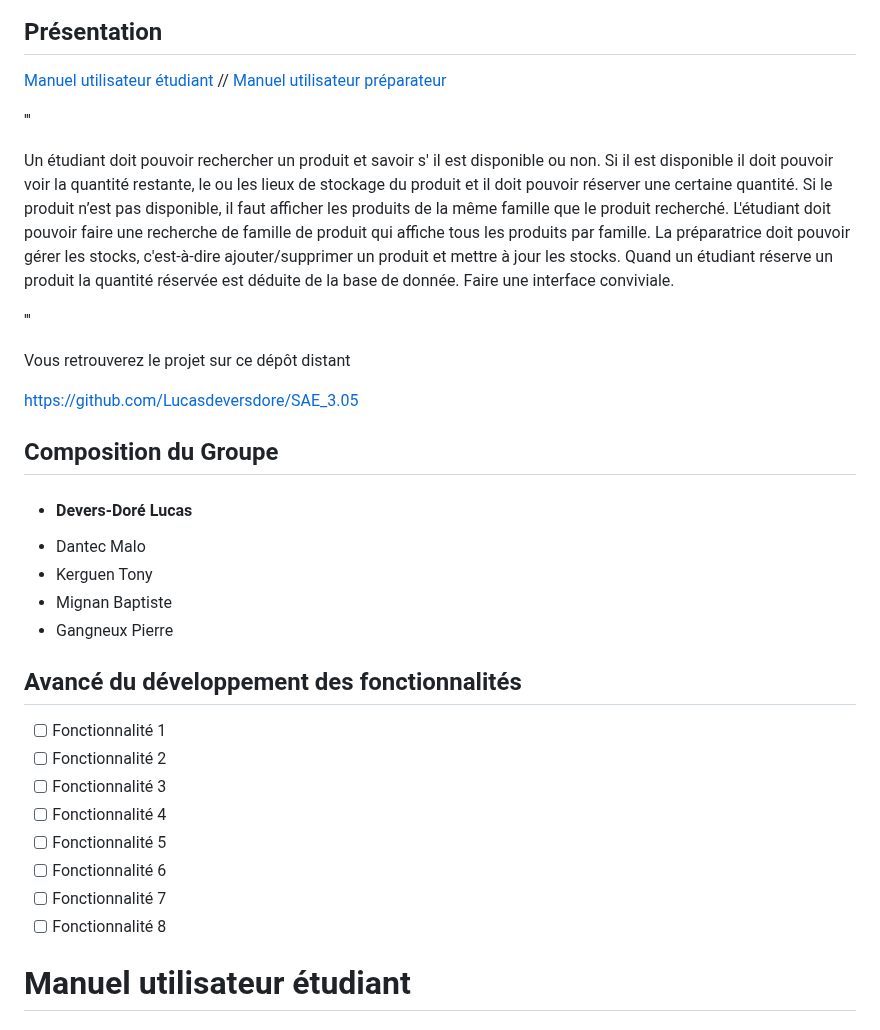
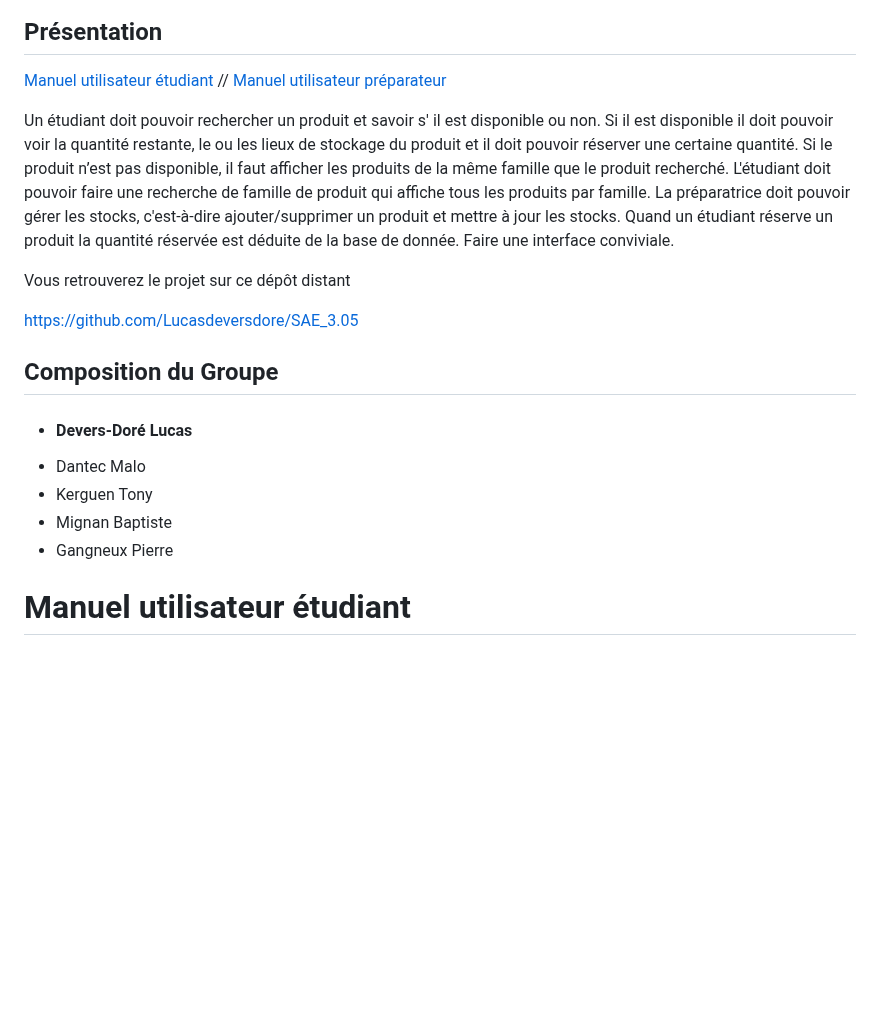
Before and after one commit to Lucasdeversdore/SAE_3.05, a Markdown page: README.md, the part around the change. GitHub-like rendering; blank space fills up the shorter version.

```diff
--- a/README.md
+++ b/README.md
@@ -5,7 +5,6 @@
 [Manuel utilisateur préparateur](#manuel-utilisateur-préparateur)
 
 
-'''
 
 Un étudiant doit pouvoir rechercher un produit et savoir s' il est disponible ou non.
 Si il est disponible il doit pouvoir voir la quantité restante, le ou les lieux de stockage du produit et il doit pouvoir réserver une certaine quantité.
@@ -15,7 +14,7 @@ La préparatrice doit pouvoir gérer les stocks, c'est-à-dire  ajouter/supprime
 Quand un étudiant réserve un produit la quantité réservée est déduite de la base de donnée.
 Faire une interface conviviale.
 
-'''
+
 
 Vous retrouverez le projet sur ce dépôt distant
 
@@ -29,16 +28,6 @@ https://github.com/Lucasdeversdore/SAE_3.05
 -  Mignan Baptiste
 -  Gangneux Pierre
 
-## Avancé du développement des fonctionnalités
-
-- [ ] Fonctionnalité 1
-- [ ] Fonctionnalité 2
-- [ ] Fonctionnalité 3
-- [ ] Fonctionnalité 4
-- [ ] Fonctionnalité 5
-- [ ] Fonctionnalité 6
-- [ ] Fonctionnalité 7
-- [ ] Fonctionnalité 8
 
 # Manuel utilisateur étudiant
 
```
